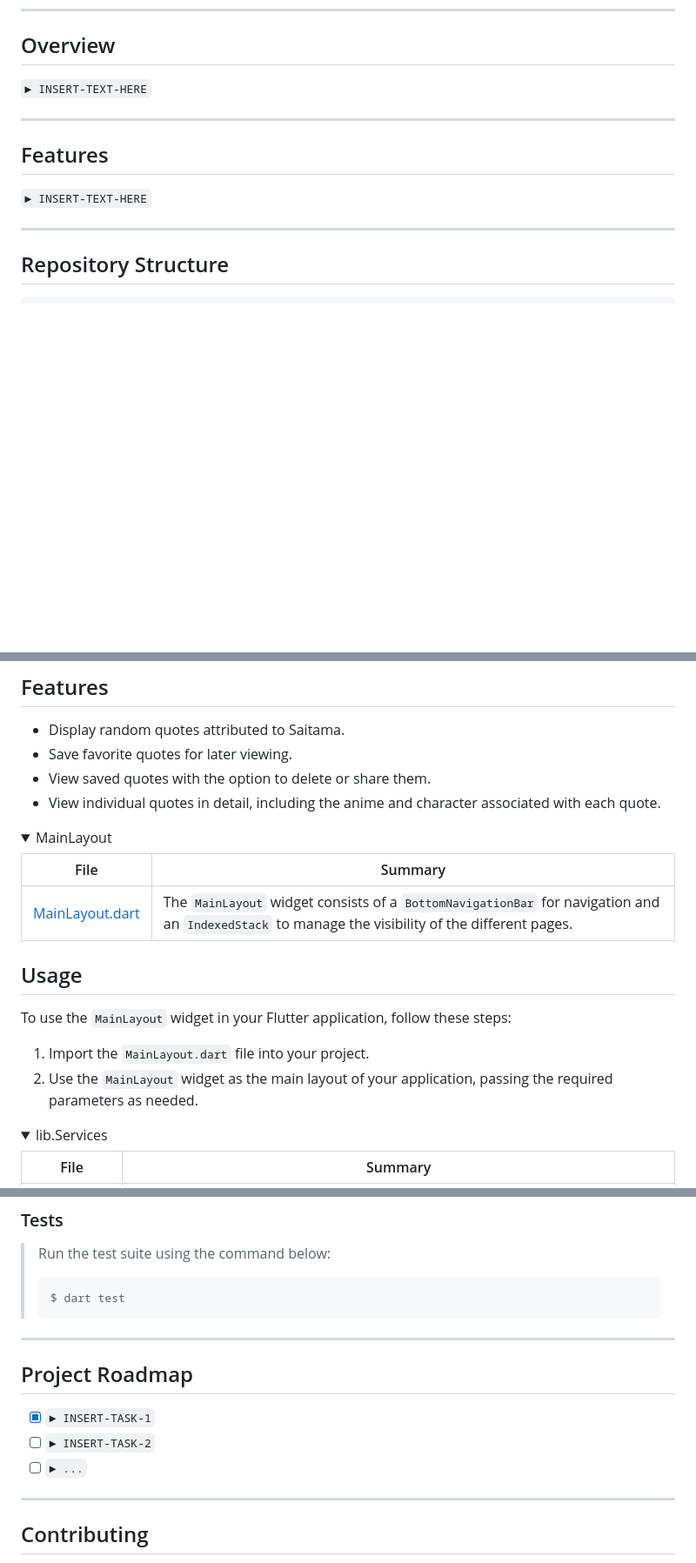
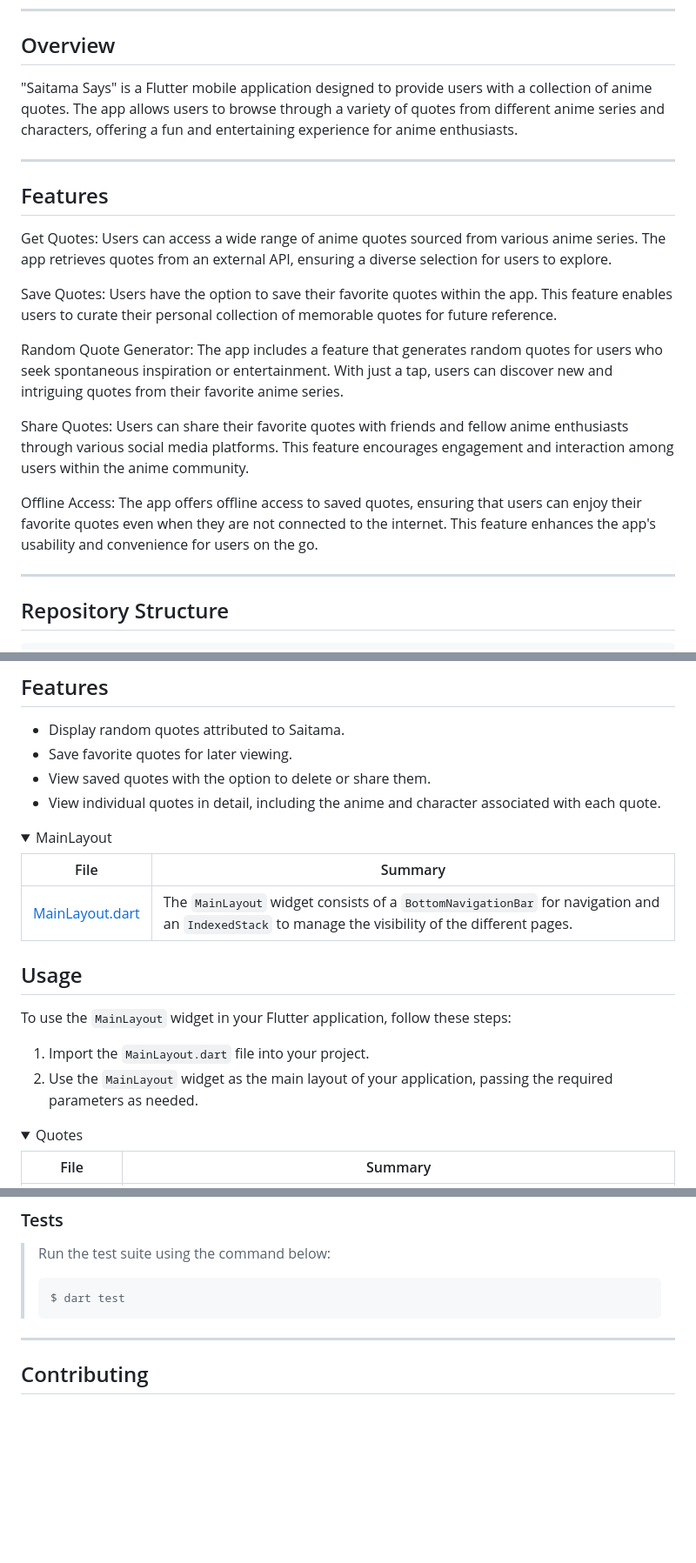
Before and after one commit to Iloke-Alusala/Saitama-Says, a Markdown page: README.md, 3 parts joined by grey strips. Shown: that part at 87% size. Rendered like a GitHub page; folded sections open; blank space fills up the shorter version.

````diff
--- a/README.md
+++ b/README.md
@@ -37,13 +37,21 @@
 
 ##  Overview
 
-<code>► INSERT-TEXT-HERE</code>
+"Saitama Says" is a Flutter mobile application designed to provide users with a collection of anime quotes. The app allows users to browse through a variety of quotes from different anime series and characters, offering a fun and entertaining experience for anime enthusiasts.
 
 ---
 
 ##  Features
 
-<code>► INSERT-TEXT-HERE</code>
+Get Quotes: Users can access a wide range of anime quotes sourced from various anime series. The app retrieves quotes from an external API, ensuring a diverse selection for users to explore.
+
+Save Quotes: Users have the option to save their favorite quotes within the app. This feature enables users to curate their personal collection of memorable quotes for future reference.
+
+Random Quote Generator: The app includes a feature that generates random quotes for users who seek spontaneous inspiration or entertainment. With just a tap, users can discover new and intriguing quotes from their favorite anime series.
+
+Share Quotes: Users can share their favorite quotes with friends and fellow anime enthusiasts through various social media platforms. This feature encourages engagement and interaction among users within the anime community.
+
+Offline Access: The app offers offline access to saved quotes, ensuring that users can enjoy their favorite quotes even when they are not connected to the internet. This feature enhances the app's usability and convenience for users on the go.
 
 ---
 
@@ -247,8 +254,8 @@ To use this project, follow these steps:
 
 <details closed><summary>MainLayout</summary>
 
-| File                                                                                                     | Summary
-| ---                                                                                                      | ---
+| File                                                                                                     | Summary                      |
+| ---                                                                                                      | ---                          |
 | [MainLayout.dart](https://github.com/Iloke-Alusala/Saitama-Says/blob/master/lib/Pages/MainLayout.dart)   | The `MainLayout` widget consists of a `BottomNavigationBar` for navigation and an `IndexedStack` to manage the visibility of the different pages.
 
 ## Usage
@@ -260,7 +267,7 @@ To use the `MainLayout` widget in your Flutter application, follow these steps:
 
 </details>
 
-<details closed><summary>lib.Services</summary>
+<details closed><summary>Quotes</summary>
 
 | File                                                                                              | Summary                         |
 | ---                                                                                               | ---                             |
@@ -362,14 +369,6 @@ To use this widget, incorporate it into your Flutter application where you need
 > ```console
 > $ dart test
 > ```
-
----
-
-##  Project Roadmap
-
-- [X] `► INSERT-TASK-1`
-- [ ] `► INSERT-TASK-2`
-- [ ] `► ...`
 
 ---
 
````
Also changed, not shown: other parts of README.md (+10 -11 lines).
